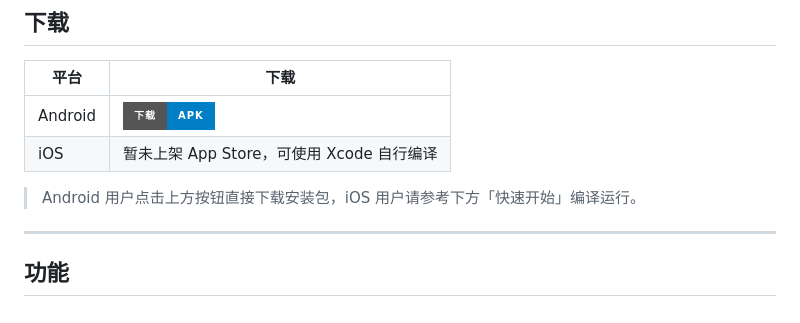
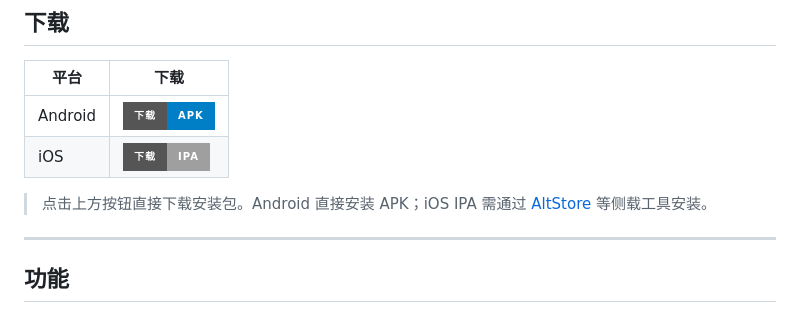
Before and after one commit to Muanyan-mjq/Flowdiary, a Markdown page: README.md, the part around the change. Drawn GitHub-style; badges without logos.

Commit message:
docs: 添加 iOS IPA 一键下载链接

```diff
--- a/README.md
+++ b/README.md
@@ -11,9 +11,9 @@
 | 平台 | 下载 |
 |------|------|
 | Android | [![Download APK](https://img.shields.io/badge/下载-APK-blue?style=for-the-badge&logo=android)](https://github.com/Muanyan-mjq/Flowdiary/releases/latest/download/app-release.apk) |
-| iOS | 暂未上架 App Store，可使用 Xcode 自行编译 |
+| iOS | [![Download IPA](https://img.shields.io/badge/下载-IPA-lightgrey?style=for-the-badge&logo=apple)](https://github.com/Muanyan-mjq/Flowdiary/releases/latest/download/sui_xin_ye_unsigned.ipa) |
 
-> Android 用户点击上方按钮直接下载安装包，iOS 用户请参考下方「快速开始」编译运行。
+> 点击上方按钮直接下载安装包。Android 直接安装 APK；iOS IPA 需通过 [AltStore](https://altstore.io) 等侧载工具安装。
 
 ---
 
```
